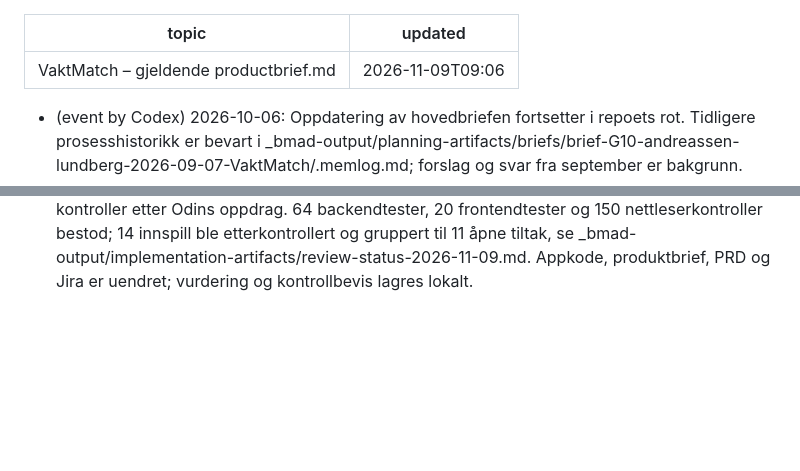
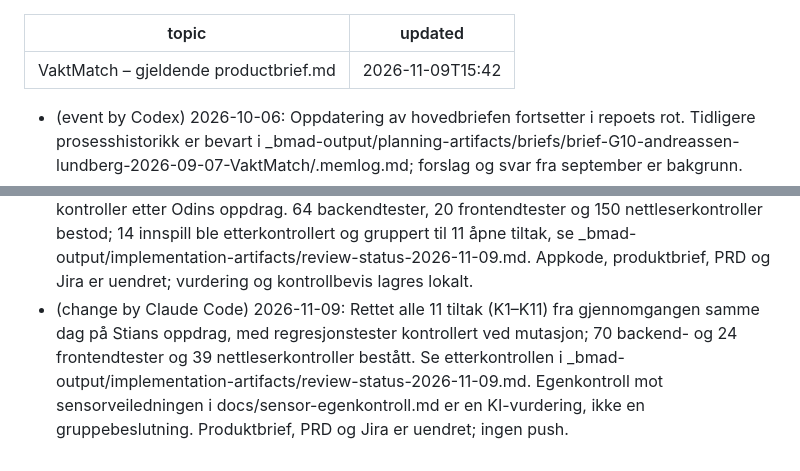
Before and after one commit to IBE160-2026/G10-andreassen-lundberg, a Markdown page: .memlog.md, 2 parts joined by grey strips. GitHub-like rendering; blank space fills up the shorter version.

```diff
--- a/.memlog.md
+++ b/.memlog.md
@@ -1,6 +1,6 @@
 ---
 topic: VaktMatch – gjeldende productbrief.md
-updated: 2026-11-09T09:06
+updated: 2026-11-09T15:42
 ---
 
 - (event by Codex) 2026-10-06: Oppdatering av hovedbriefen fortsetter i repoets rot. Tidligere prosesshistorikk er bevart i _bmad-output/planning-artifacts/briefs/brief-G10-andreassen-lundberg-2026-09-07-VaktMatch/.memlog.md; forslag og svar fra september er bakgrunn.
@@ -65,3 +65,4 @@ updated: 2026-11-09T09:06
 - (change by Codex) 2026-11-08: Sluttkontroll av den lokale demoflyten: alle 16 gjennomgangsfunn er rettet og etterkontrollert, med 64 backendtester, 20 frontendtester og 50 nettleserkontroller bestått. Kontrollgrunnlag, målinger og avgrensninger: docs/demoflyt-kontrollrapport-2026-11-08.md. Ingen modellintegrasjon eller push; produktbrief og PRD er uendret.
 - (change by Codex) 2026-11-08: Avstemt alle 60 Jira-saker mot publisert UX/app etter Odins oppdrag: 20 oppgaver og sorteringsepicen avsluttet med kontrollbevis, 12 oppgaver til In Review og sju epics til In Progress. Restpunkter, kommentar-ID-er og uendret ansvar/sprint er dokumentert i docs/jira-avstemming-2026-11-08.md; produktbrief og PRD er uendret.
 - (event by Codex) 2026-11-09: Gjennomført fire separate agentgjennomganger og nye tekniske kontroller etter Odins oppdrag. 64 backendtester, 20 frontendtester og 150 nettleserkontroller bestod; 14 innspill ble etterkontrollert og gruppert til 11 åpne tiltak, se _bmad-output/implementation-artifacts/review-status-2026-11-09.md. Appkode, produktbrief, PRD og Jira er uendret; vurdering og kontrollbevis lagres lokalt.
+- (change by Claude Code) 2026-11-09: Rettet alle 11 tiltak (K1–K11) fra gjennomgangen samme dag på Stians oppdrag, med regresjonstester kontrollert ved mutasjon; 70 backend- og 24 frontendtester og 39 nettleserkontroller bestått. Se etterkontrollen i _bmad-output/implementation-artifacts/review-status-2026-11-09.md. Egenkontroll mot sensorveiledningen i docs/sensor-egenkontroll.md er en KI-vurdering, ikke en gruppebeslutning. Produktbrief, PRD og Jira er uendret; ingen push.
```
Also changed, not shown: README.md (+6 -1 lines), docs/ibe160-leveringskrav.md (+12 -0 lines), docs/sensor-egenkontroll.md (added, +141 -0 lines), docs/bilder/vaktmatch-alternativer.png (added).
